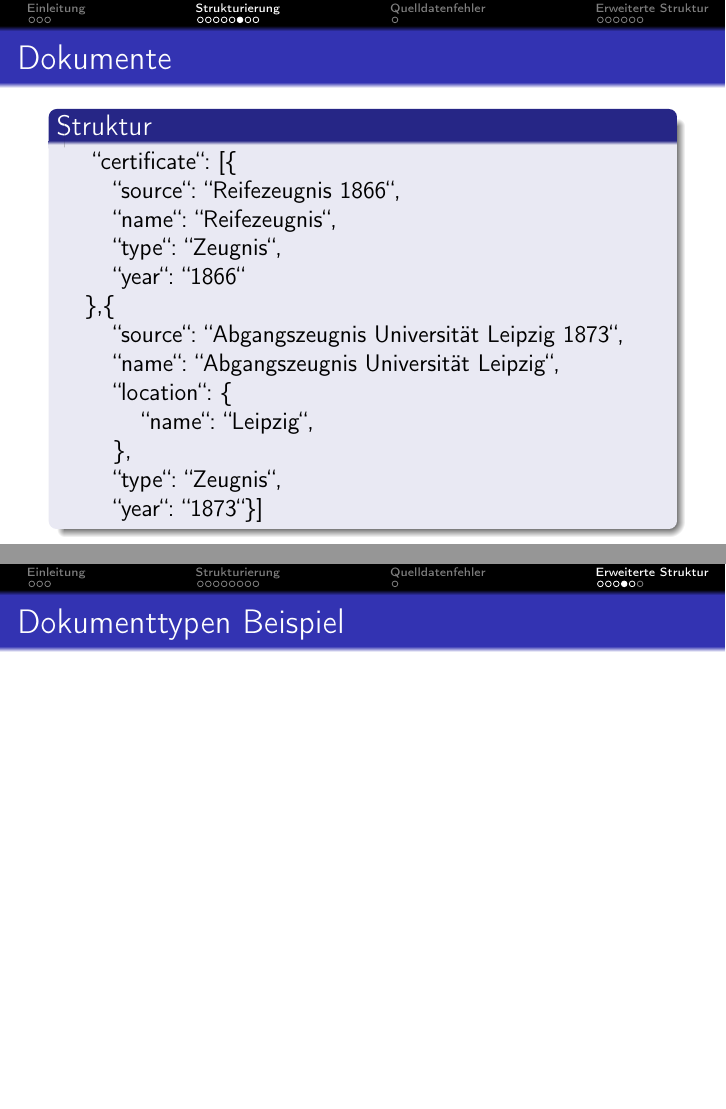
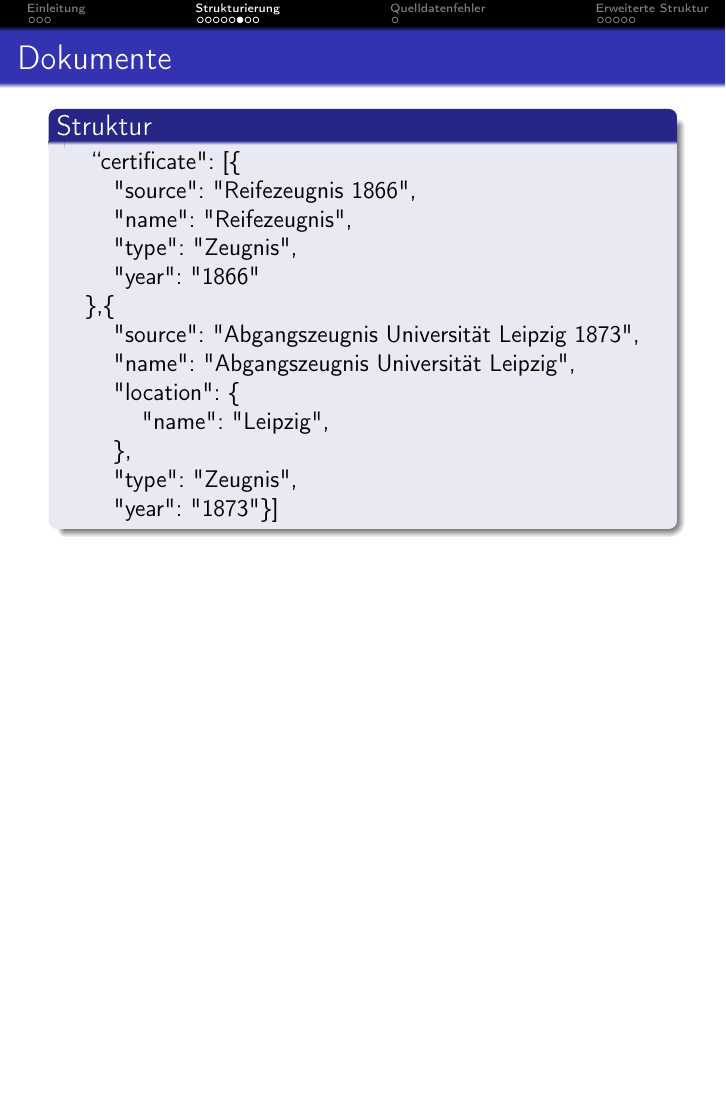
Before and after one commit to RobertNoack/AngewandteLinguistik, LaTeX slides (data/documents/Praesentation/Praesentation.tex): pages 11 and 18 of 20 before the commit and page 11 of 19 after it, the two joined at a grey line, the shorter picture padded with empty space. Compiled offline with pdfLaTeX.

Commit message:
update presi

```diff
--- a/data/documents/Praesentation/Praesentation.tex
+++ b/data/documents/Praesentation/Praesentation.tex
@@ -167,31 +167,31 @@
  \begin{block}{Struktur}
   \normalsize
   \hspace*{0.5cm}
-  "'certificate"': [\{
+  "'certificate"{}: [\{
 \newline
-\hspace*{1cm}"'source"': "'Reifezeugnis 1866"',
+\hspace*{1cm}"{}source"{}: "{}Reifezeugnis 1866"{},
 \newline
-\hspace*{1cm}"'name"': "'Reifezeugnis"',
+\hspace*{1cm}"{}name"{}: "{}Reifezeugnis"{},
 \newline
-\hspace*{1cm}"'type"': "'Zeugnis"',
+\hspace*{1cm}"{}type"{}: "{}Zeugnis"{},
 \newline
-\hspace*{1cm}"'year"': "'1866"'
+\hspace*{1cm}"{}year"{}: "{}1866"{}
 \newline
 \hspace*{0.5cm}\},\{
 \newline
-\hspace*{1cm}"'source"': "'Abgangszeugnis Universität Leipzig 1873"',
+\hspace*{1cm}"{}source"{}: "{}Abgangszeugnis Universität Leipzig 1873"{},
 \newline
-\hspace*{1cm}"'name"': "'Abgangszeugnis Universität Leipzig"',
+\hspace*{1cm}"{}name"{}: "{}Abgangszeugnis Universität Leipzig"{},
 \newline
-\hspace*{1cm}"'location"': \{
+\hspace*{1cm}"{}location"{}: \{
 \newline
-\hspace*{1cm}\hspace*{0.5cm}"'name"': "'Leipzig"',
+\hspace*{1cm}\hspace*{0.5cm}"{}name"{}: "{}Leipzig"{},
 \newline
 \hspace*{1cm}\},
 \newline
-\hspace*{1cm}"'type"': "'Zeugnis"',
+\hspace*{1cm}"{}type"{}: "{}Zeugnis"{},
 \newline
-\hspace*{1cm}"'year"': "'1873"'\}]
+\hspace*{1cm}"{}year"{}: "{}1873"{}\}]
  \end{block}
 \end{frame}
 
@@ -307,25 +307,19 @@
  \begin{block}{Erzeugtes JSON}
  \normalsize \{
  \newline
- \hspace*{0.5cm}"'name"': "'Leipzig"',
+ \hspace*{0.5cm}"{}name"{}: "{}Leipzig"{},
  \newline
- \hspace*{0.5cm}"'latitude"': "'51.33962"',
+ \hspace*{0.5cm}"{}latitude"{}: "{}51.33962"{},
  \newline
- \hspace*{0.5cm}"'geonameId"': 2879139,
+ \hspace*{0.5cm}"{}geonameId"{}: 2879139,
  \newline
- \hspace*{0.5cm}"'longitude"': "'12.37129"',
+ \hspace*{0.5cm}"{}longitude"{}: "{}12.37129"{},
  \newline
- \hspace*{0.5cm}"'url"':
- \hspace*{0.5cm}"'https://maps.google.de/maps?q=51.33962,12.37129"'
+ \hspace*{0.5cm}"{}url"{}:
+ \hspace*{0.5cm}"{}https://maps.google.de/maps?q=51.33962,12.37129"{}
  \newline
  \}
  \end{block}
-\end{frame}
-
-
-
-\begin{frame}{Dokumenttypen Beispiel}
-
 \end{frame}
 
 
```
Also changed, not shown: data/documents/Praesentation/Praesentation.tex (14 more changed lines).
